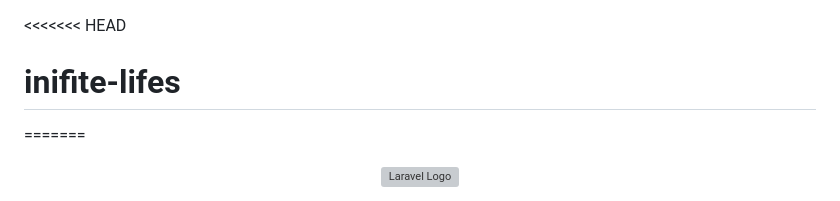
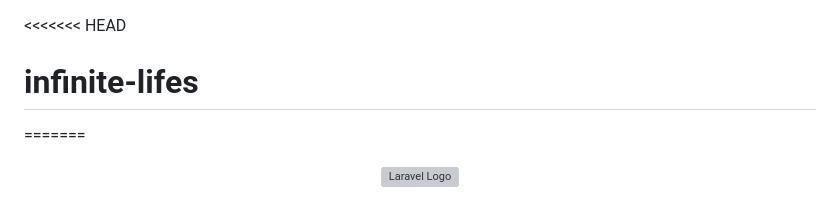
Before and after one commit to nosbordeGit/infinite-lifes, a Markdown page: README.md, the part around the change. Rendered like a GitHub page; grey boxes are pictures that could not be loaded.

```diff
--- a/README.md
+++ b/README.md
@@ -1,5 +1,5 @@
 <<<<<<< HEAD
-# inifite-lifes
+# infinite-lifes
 =======
 <p align="center"><a href="https://laravel.com" target="_blank"><img src="https://raw.githubusercontent.com/laravel/art/master/logo-lockup/5%20SVG/2%20CMYK/1%20Full%20Color/laravel-logolockup-cmyk-red.svg" width="400" alt="Laravel Logo"></a></p>
 
```
